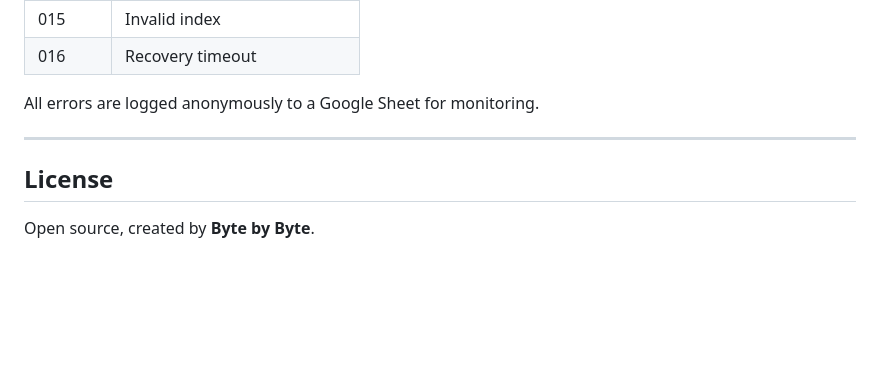
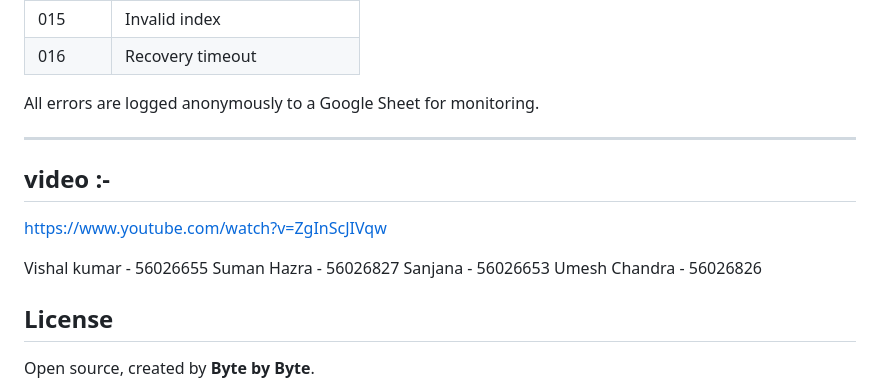
Before and after one commit to Vishal8700/transcript--2, a Markdown page: README.md, the part around the change. Drawn GitHub-style; blank space fills up the shorter version.

```diff
--- a/README.md
+++ b/README.md
@@ -470,6 +470,15 @@ All errors are logged anonymously to a Google Sheet for monitoring.
 
 ---
 
+## video :-
+https://www.youtube.com/watch?v=ZgInScJIVqw
+
+
+Vishal kumar - 56026655
+Suman Hazra - 56026827
+Sanjana - 56026653
+Umesh Chandra - 56026826
+
 ## License
 
 Open source, created by **Byte by Byte**.
```
